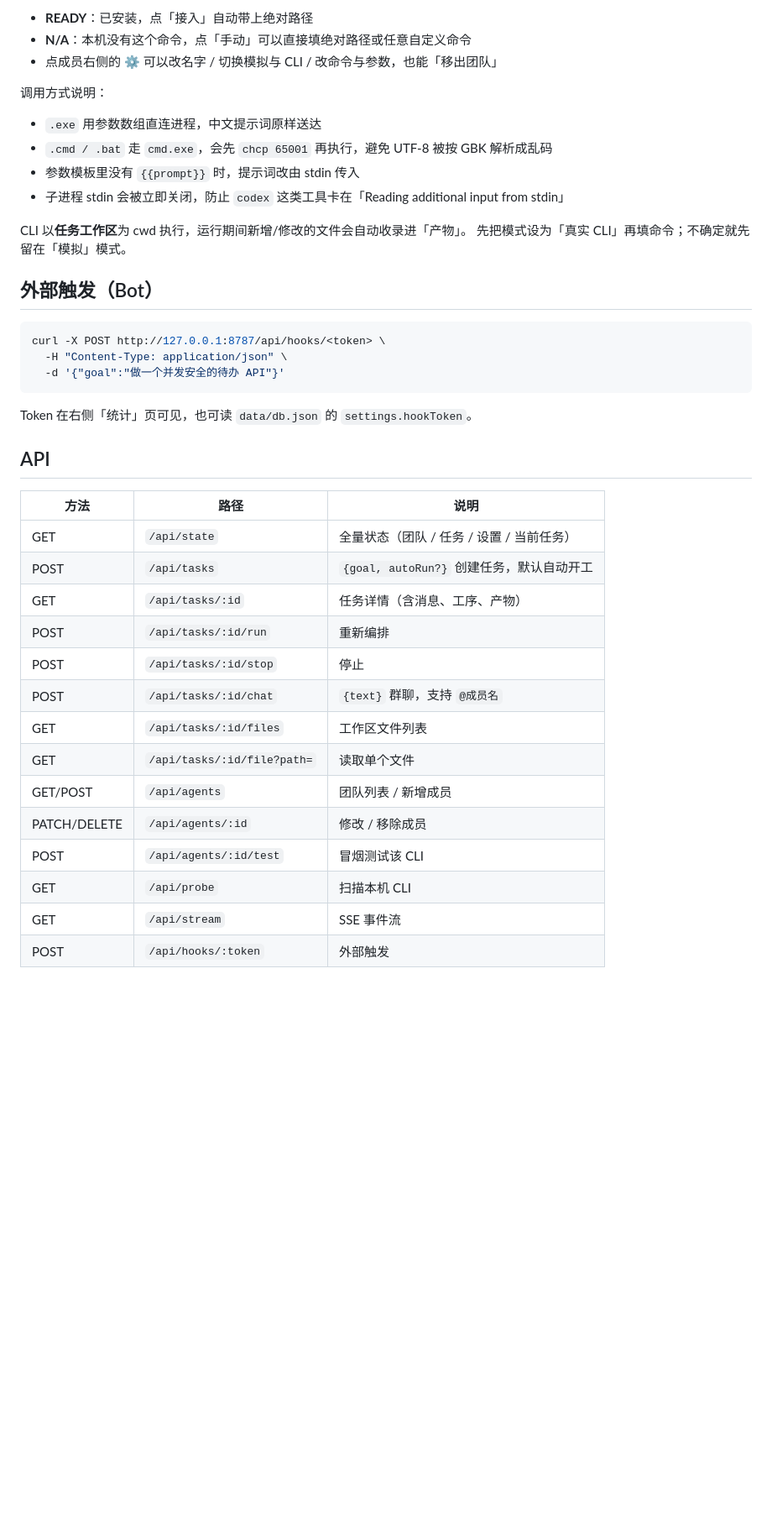
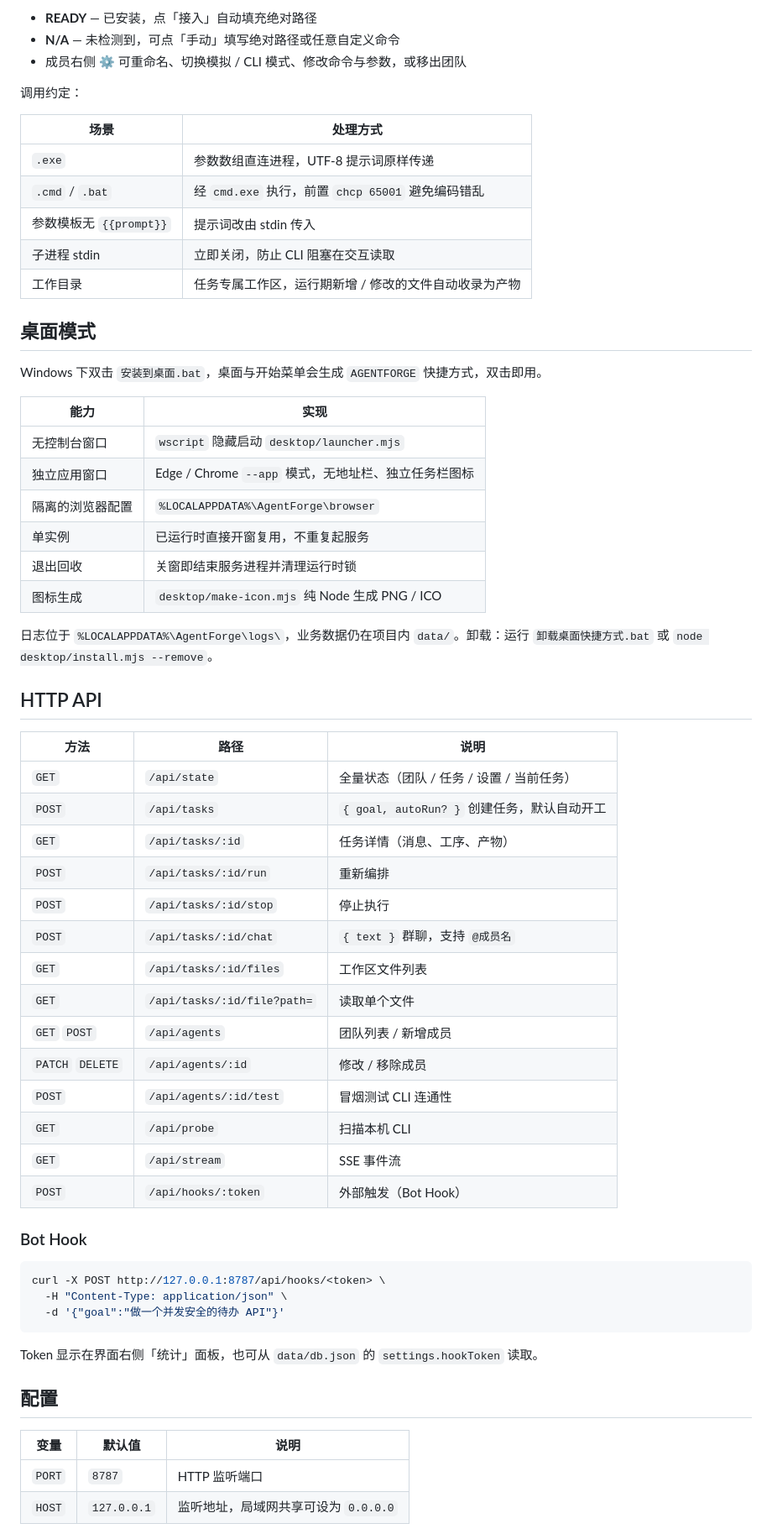
Before and after one commit to liuzheng6621/super-agentbot, a Markdown page: README.md, the part around one of its changes. Shown at 84% size. GitHub-like rendering; blank space fills up the shorter version.

````diff
--- a/README.md
+++ b/README.md
@@ -62,19 +60,53 @@ npm start
 
-- **READY**：已安装，点「接入」自动带上绝对路径
-- **N/A**：本机没有这个命令，点「手动」可以直接填绝对路径或任意自定义命令
-- 点成员右侧的 **⚙** 可以改名字 / 切换模拟与 CLI / 改命令与参数，也能「移出团队」
+- **READY** — 已安装，点「接入」自动填充绝对路径
+- **N/A** — 未检测到，可点「手动」填写绝对路径或任意自定义命令
+- 成员右侧 **⚙** 可重命名、切换模拟 / CLI 模式、修改命令与参数，或移出团队
 
-调用方式说明：
+调用约定：
 
-- `.exe` 用参数数组直连进程，中文提示词原样送达
-- `.cmd / .bat` 走 `cmd.exe`，会先 `chcp 65001` 再执行，避免 UTF-8 被按 GBK 解析成乱码
-- 参数模板里没有 `{{prompt}}` 时，提示词改由 stdin 传入
-- 子进程 stdin 会被立即关闭，防止 `codex` 这类工具卡在「Reading additional input from stdin」
+| 场景 | 处理方式 |
+| --- | --- |
+| `.exe` | 参数数组直连进程，UTF-8 提示词原样传递 |
+| `.cmd` / `.bat` | 经 `cmd.exe` 执行，前置 `chcp 65001` 避免编码错乱 |
+| 参数模板无 `{{prompt}}` | 提示词改由 stdin 传入 |
+| 子进程 stdin | 立即关闭，防止 CLI 阻塞在交互读取 |
+| 工作目录 | 任务专属工作区，运行期新增 / 修改的文件自动收录为产物 |
 
-CLI 以**任务工作区**为 cwd 执行，运行期间新增/修改的文件会自动收录进「产物」。
-先把模式设为「真实 CLI」再填命令；不确定就先留在「模拟」模式。
+## 桌面模式
 
-## 外部触发（Bot）
+Windows 下双击 `安装到桌面.bat`，桌面与开始菜单会生成 `AGENTFORGE` 快捷方式，双击即用。
+
+| 能力 | 实现 |
+| --- | --- |
+| 无控制台窗口 | `wscript` 隐藏启动 `desktop/launcher.mjs` |
+| 独立应用窗口 | Edge / Chrome `--app` 模式，无地址栏、独立任务栏图标 |
+| 隔离的浏览器配置 | `%LOCALAPPDATA%\AgentForge\browser` |
+| 单实例 | 已运行时直接开窗复用，不重复起服务 |
+| 退出回收 | 关窗即结束服务进程并清理运行时锁 |
+| 图标生成 | `desktop/make-icon.mjs` 纯 Node 生成 PNG / ICO |
+
+日志位于 `%LOCALAPPDATA%\AgentForge\logs\`，业务数据仍在项目内 `data/`。卸载：运行 `卸载桌面快捷方式.bat` 或 `node desktop/install.mjs --remove`。
+
+## HTTP API
+
+| 方法 | 路径 | 说明 |
+| --- | --- | --- |
+| `GET` | `/api/state` | 全量状态（团队 / 任务 / 设置 / 当前任务） |
+| `POST` | `/api/tasks` | `{ goal, autoRun? }` 创建任务，默认自动开工 |
+| `GET` | `/api/tasks/:id` | 任务详情（消息、工序、产物） |
+| `POST` | `/api/tasks/:id/run` | 重新编排 |
+| `POST` | `/api/tasks/:id/stop` | 停止执行 |
+| `POST` | `/api/tasks/:id/chat` | `{ text }` 群聊，支持 `@成员名` |
+| `GET` | `/api/tasks/:id/files` | 工作区文件列表 |
+| `GET` | `/api/tasks/:id/file?path=` | 读取单个文件 |
+| `GET` `POST` | `/api/agents` | 团队列表 / 新增成员 |
+| `PATCH` `DELETE` | `/api/agents/:id` | 修改 / 移除成员 |
+| `POST` | `/api/agents/:id/test` | 冒烟测试 CLI 连通性 |
+| `GET` | `/api/probe` | 扫描本机 CLI |
+| `GET` | `/api/stream` | SSE 事件流 |
+| `POST` | `/api/hooks/:token` | 外部触发（Bot Hook） |
+
+### Bot Hook
 
 ```bash
 curl -X POST http://127.0.0.1:8787/api/hooks/<token> \
@@ -82,24 +114,12 @@ curl -X POST http://127.0.0.1:8787/api/hooks/<token> \
   -d '{"goal":"做一个并发安全的待办 API"}'
 ```
 
-Token 在右侧「统计」页可见，也可读 `data/db.json` 的 `settings.hookToken`。
+Token 显示在界面右侧「统计」面板，也可从 `data/db.json` 的 `settings.hookToken` 读取。
 
-## API
+## 配置
 
-| 方法 | 路径 | 说明 |
-|------|------|------|
-| GET | `/api/state` | 全量状态（团队 / 任务 / 设置 / 当前任务） |
-| POST | `/api/tasks` | `{goal, autoRun?}` 创建任务，默认自动开工 |
-| GET | `/api/tasks/:id` | 任务详情（含消息、工序、产物） |
-| POST | `/api/tasks/:id/run` | 重新编排 |
-| POST | `/api/tasks/:id/stop` | 停止 |
-| POST | `/api/tasks/:id/chat` | `{text}` 群聊，支持 `@成员名` |
-| GET | `/api/tasks/:id/files` | 工作区文件列表 |
-| GET | `/api/tasks/:id/file?path=` | 读取单个文件 |
-| GET/POST | `/api/agents` | 团队列表 / 新增成员 |
-| PATCH/DELETE | `/api/agents/:id` | 修改 / 移除成员 |
-| POST | `/api/agents/:id/test` | 冒烟测试该 CLI |
-| GET | `/api/probe` | 扫描本机 CLI |
-| GET | `/api/stream` | SSE 事件流 |
-| POST | `/api/hooks/:token` | 外部触发 |
+| 变量 | 默认值 | 说明 |
+| --- | --- | --- |
+| `PORT` | `8787` | HTTP 监听端口 |
+| `HOST` | `127.0.0.1` | 监听地址，局域网共享可设为 `0.0.0.0` |
 
````
Also changed, not shown: other parts of README.md (+71 -70 lines), docs/screenshot.png (added), 2 other files.
